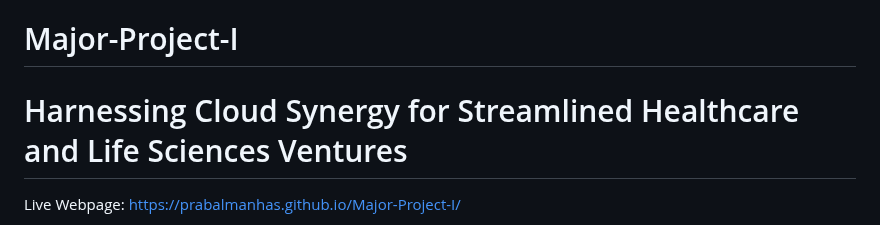
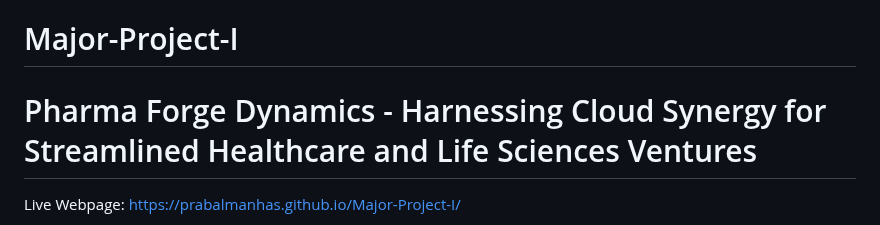
Before and after one commit to prabalmanhas/Major-Project-I, a Markdown page: README.md, the part around the change. Drawn GitHub-style.

```diff
--- a/README.md
+++ b/README.md
@@ -1,5 +1,5 @@
 # Major-Project-I
-# Harnessing Cloud Synergy for Streamlined Healthcare and Life Sciences Ventures
+# Pharma Forge Dynamics - Harnessing Cloud Synergy for Streamlined Healthcare and Life Sciences Ventures
 
 Live Webpage: https://prabalmanhas.github.io/Major-Project-I/
 
```
